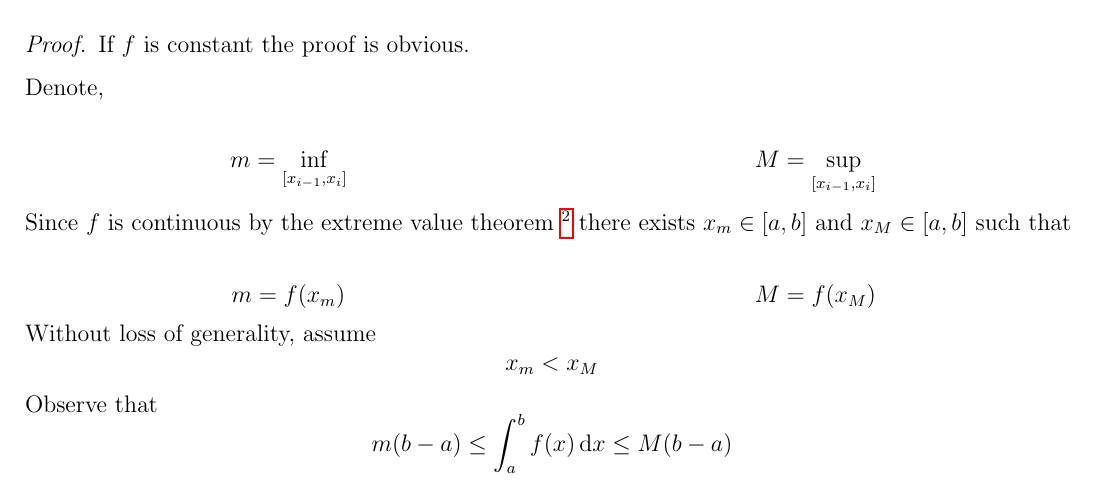
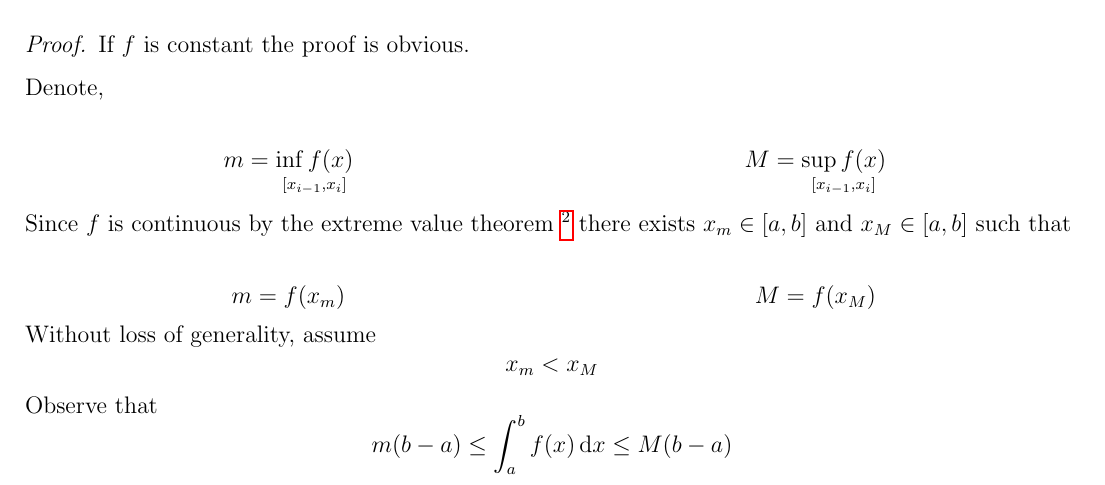
Before and after one commit to Jake-Moss/Jake-Moss, a LaTeX document (1st year/MATH1071/Releases/Final theorem list/MATH1071 Final theorem list - Jake Moss.tex): part of page 24 of 45, cut so that both start at the same text. The pictures show the PDF file 1st year/MATH1071/Releases/Final theorem list/MATH1071 Final theorem list - Jake Moss.pdf that the author committed with the source.

Commit message:
Correction in MVTI f(x) was missing for inf and sup

```diff
--- a/1st year/MATH1071/Releases/Final theorem list/MATH1071 Final theorem list - Jake Moss.tex
+++ b/1st year/MATH1071/Releases/Final theorem list/MATH1071 Final theorem list - Jake Moss.tex
@@ -573,7 +573,7 @@
         If \(f\) is constant the proof is obvious.
 
         Denote,
-        \sidebyside{\[m = \underset{[x_{i-1}, x_i]}{\inf}\]}{\[M = \underset{[x_{i-1}, x_i]}{\sup}\]}
+        \sidebyside{\[m = \underset{[x_{i-1}, x_i]}{\inf f(x)}\]}{\[M = \underset{[x_{i-1}, x_i]}{\sup f(x)}\]}
         Since \(f\) is continuous by the extreme value theorem \footnote{The extreme value theorem is not proven in this document.\\See \url{https://en.wikipedia.org/wiki/Extreme_value_theorem}} there exists \(x_m \in [a,b]\) and \(x_M \in [a,b]\) such that
         \sidebyside{\[m = f(x_m)\]}{\[M = f(x_M)\]}
         Without loss of generality, assume
```
Also changed, not shown: 1st year/MATH1071/Releases/Final theorem list/MATH1071 Final theorem list - Jake Moss.pdf, 3 other files.
